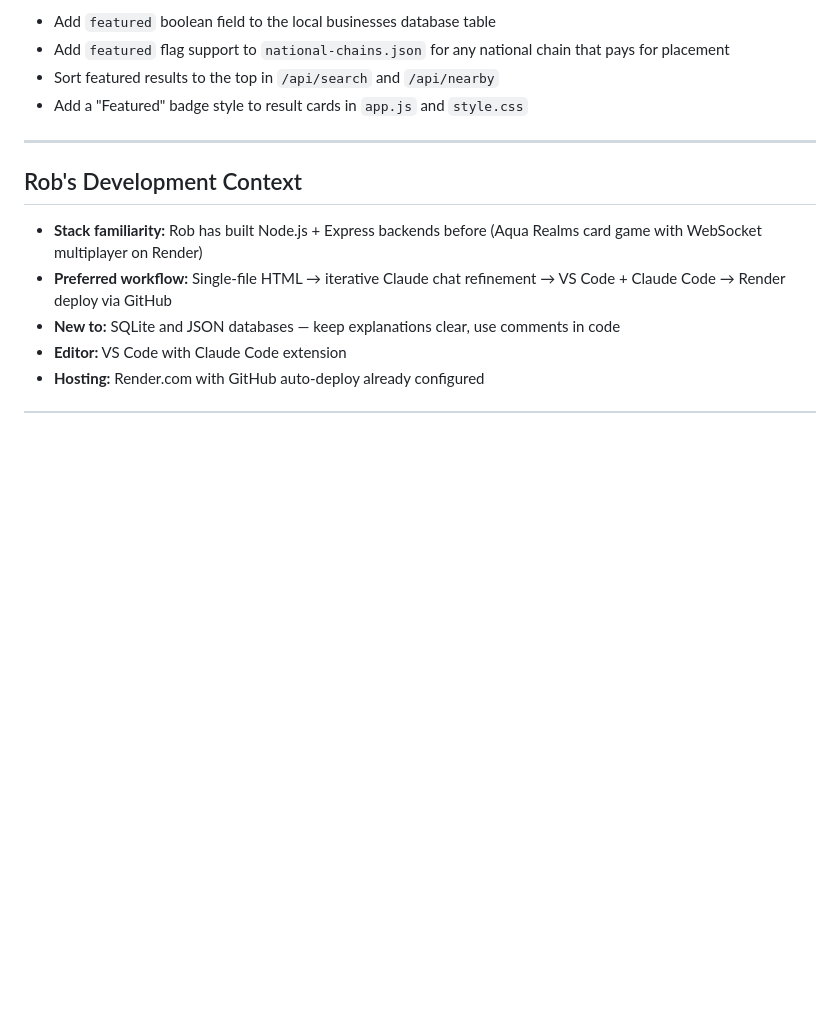
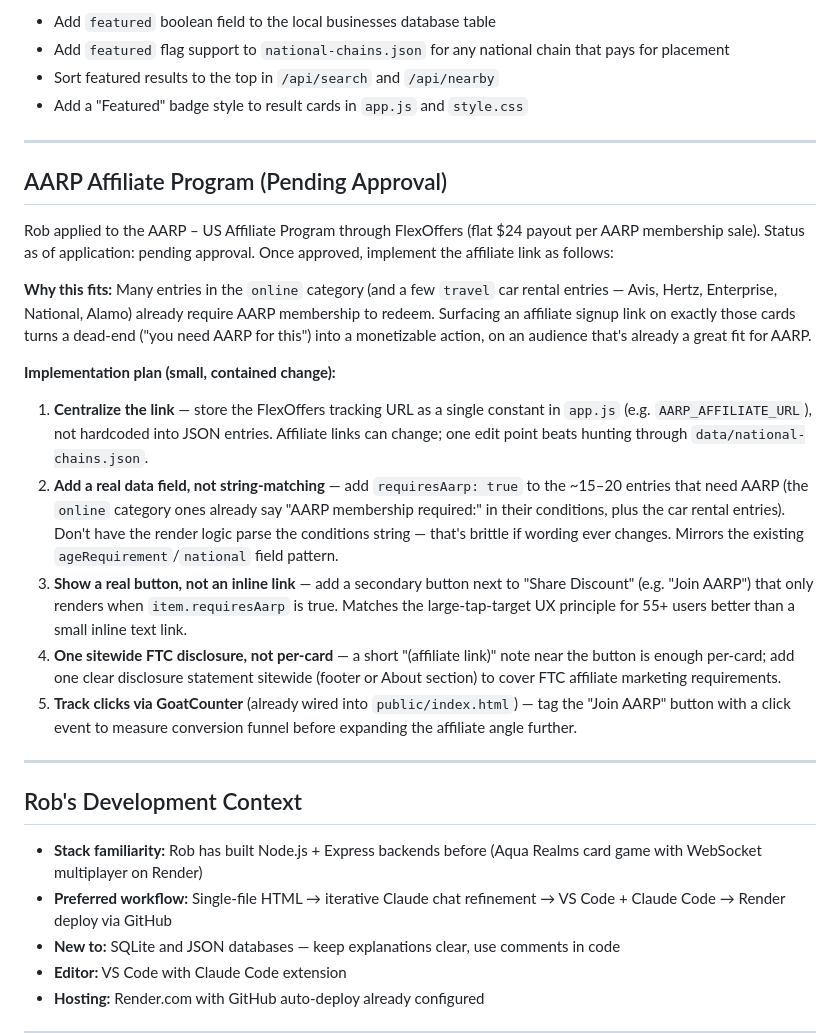
Before and after one commit to rbrannon7/hidden-perks, a Markdown page: CLAUDE.md, the part around the change. Drawn GitHub-style; blank space fills up the shorter version.

Commit message:
Document AARP affiliate program plan for when FlexOffers approves

```diff
--- a/CLAUDE.md
+++ b/CLAUDE.md
@@ -191,6 +191,21 @@ Suggested order:
 
 ---
 
+## AARP Affiliate Program (Pending Approval)
+
+Rob applied to the AARP – US Affiliate Program through FlexOffers (flat $24 payout per AARP membership sale). Status as of application: pending approval. Once approved, implement the affiliate link as follows:
+
+**Why this fits:** Many entries in the `online` category (and a few `travel` car rental entries — Avis, Hertz, Enterprise, National, Alamo) already require AARP membership to redeem. Surfacing an affiliate signup link on exactly those cards turns a dead-end ("you need AARP for this") into a monetizable action, on an audience that's already a great fit for AARP.
+
+**Implementation plan (small, contained change):**
+1. **Centralize the link** — store the FlexOffers tracking URL as a single constant in `app.js` (e.g. `AARP_AFFILIATE_URL`), not hardcoded into JSON entries. Affiliate links can change; one edit point beats hunting through `data/national-chains.json`.
+2. **Add a real data field, not string-matching** — add `requiresAarp: true` to the ~15–20 entries that need AARP (the `online` category ones already say "AARP membership required:" in their conditions, plus the car rental entries). Don't have the render logic parse the conditions string — that's brittle if wording ever changes. Mirrors the existing `ageRequirement`/`national` field pattern.
+3. **Show a real button, not an inline link** — add a secondary button next to "Share Discount" (e.g. "Join AARP") that only renders when `item.requiresAarp` is true. Matches the large-tap-target UX principle for 55+ users better than a small inline text link.
+4. **One sitewide FTC disclosure, not per-card** — a short "(affiliate link)" note near the button is enough per-card; add one clear disclosure statement sitewide (footer or About section) to cover FTC affiliate marketing requirements.
+5. **Track clicks via GoatCounter** (already wired into `public/index.html`) — tag the "Join AARP" button with a click event to measure conversion funnel before expanding the affiliate angle further.
+
+---
+
 ## Rob's Development Context
 
 - **Stack familiarity:** Rob has built Node.js + Express backends before (Aqua Realms card game with WebSocket multiplayer on Render)
```
